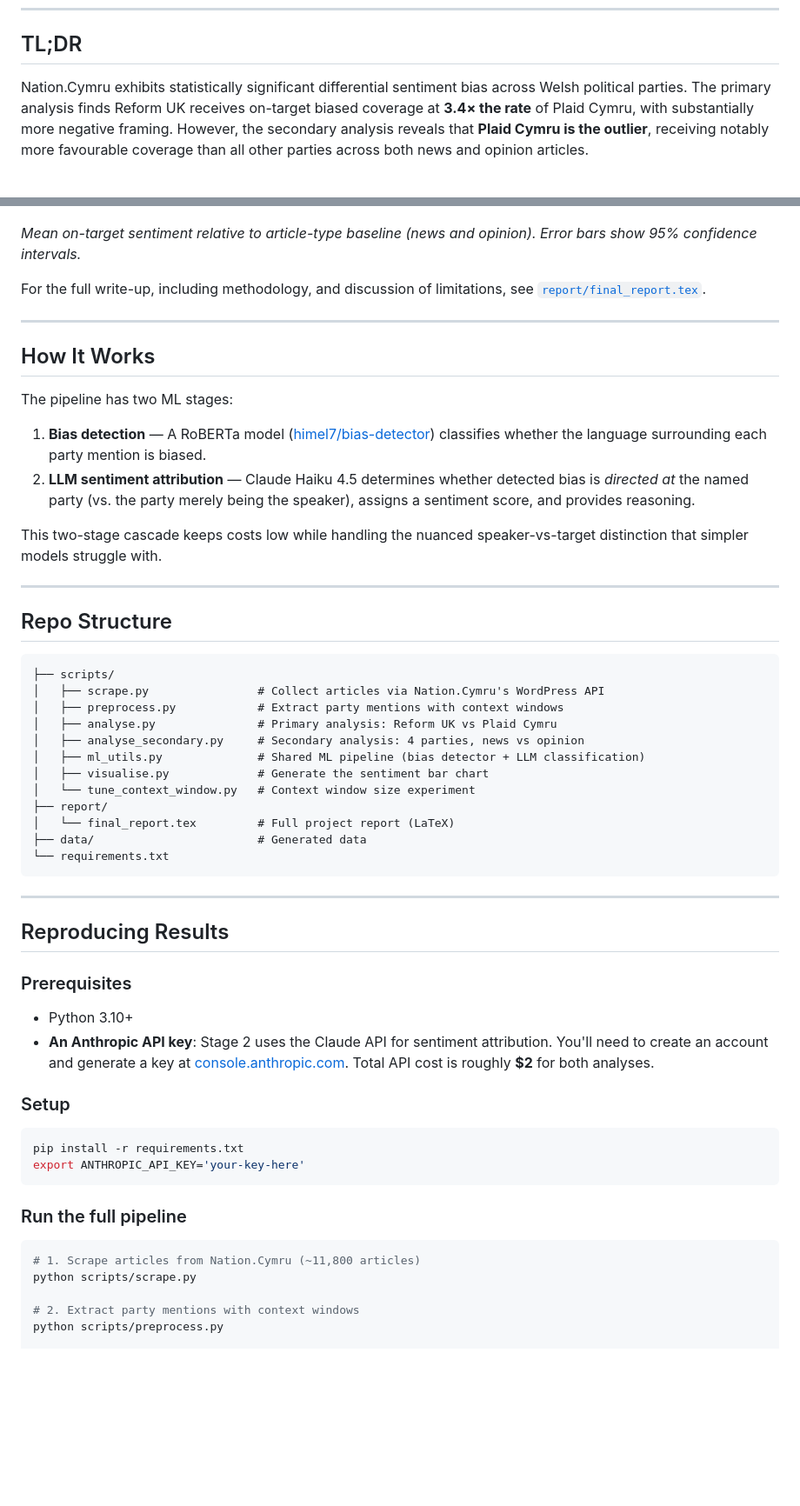
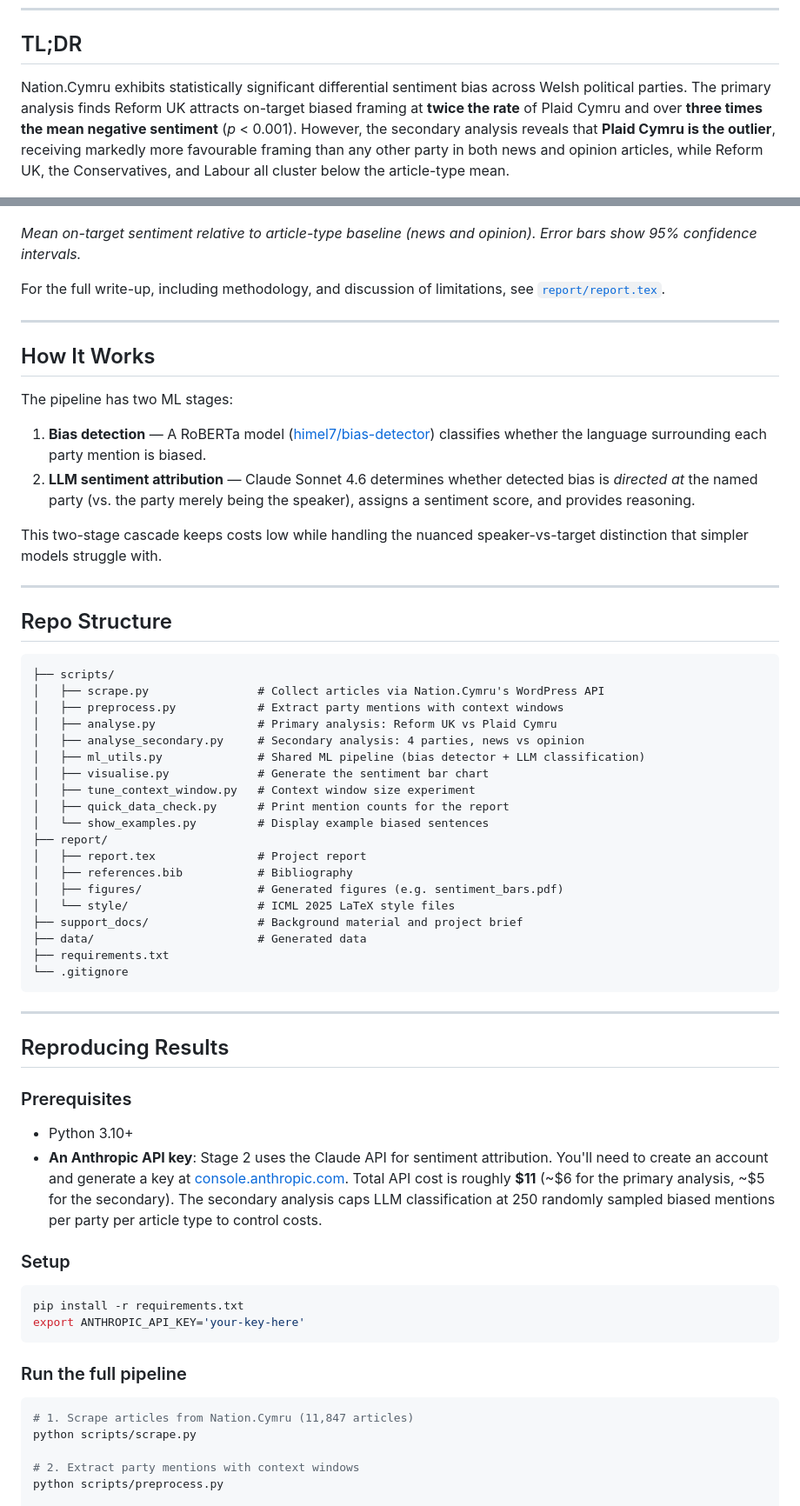
Before and after one commit to caitpj/d200_media_bias, a Markdown page: README.md, 2 parts joined by grey strips. Shown at 87% size. GitHub-like rendering; blank space fills up the shorter version.

Commit message:
read me updates on findings

````diff
--- a/README.md
+++ b/README.md
@@ -14,13 +14,13 @@ The run-up to the 2026 Senedd election has seen growing accusations of political
 
 ## TL;DR
 
-Nation.Cymru exhibits statistically significant differential sentiment bias across Welsh political parties. The primary analysis finds Reform UK receives on-target biased coverage at **3.4× the rate** of Plaid Cymru, with substantially more negative framing. However, the secondary analysis reveals that **Plaid Cymru is the outlier**, receiving notably more favourable coverage than all other parties across both news and opinion articles.
+Nation.Cymru exhibits statistically significant differential sentiment bias across Welsh political parties. The primary analysis finds Reform UK attracts on-target biased framing at **twice the rate** of Plaid Cymru and over **three times the mean negative sentiment** (*p* < 0.001). However, the secondary analysis reveals that **Plaid Cymru is the outlier**, receiving markedly more favourable framing than any other party in both news and opinion articles, while Reform UK, the Conservatives, and Labour all cluster below the article-type mean.
 
 ![Secondary analysis: mean on-target sentiment relative to article-type mean](report/figures/sentiment_bars.png)
 
 *Mean on-target sentiment relative to article-type baseline (news and opinion). Error bars show 95% confidence intervals.*
 
-For the full write-up, including methodology, and discussion of limitations, see [`report/final_report.tex`](report/final_report.tex).
+For the full write-up, including methodology, and discussion of limitations, see [`report/report.tex`](report/report.tex).
 
 ---
 
@@ -29,7 +29,7 @@ For the full write-up, including methodology, and discussion of limitations, see
 The pipeline has two ML stages:
 
 1. **Bias detection** — A RoBERTa model ([himel7/bias-detector](https://huggingface.co/himel7/bias-detector)) classifies whether the language surrounding each party mention is biased.
-2. **LLM sentiment attribution** — Claude Haiku 4.5 determines whether detected bias is *directed at* the named party (vs. the party merely being the speaker), assigns a sentiment score, and provides reasoning.
+2. **LLM sentiment attribution** — Claude Sonnet 4.6 determines whether detected bias is *directed at* the named party (vs. the party merely being the speaker), assigns a sentiment score, and provides reasoning.
 
 This two-stage cascade keeps costs low while handling the nuanced speaker-vs-target distinction that simpler models struggle with.
 
@@ -45,11 +45,18 @@ This two-stage cascade keeps costs low while handling the nuanced speaker-vs-tar
 │   ├── analyse_secondary.py     # Secondary analysis: 4 parties, news vs opinion
 │   ├── ml_utils.py              # Shared ML pipeline (bias detector + LLM classification)
 │   ├── visualise.py             # Generate the sentiment bar chart
-│   └── tune_context_window.py   # Context window size experiment
+│   ├── tune_context_window.py   # Context window size experiment
+│   ├── quick_data_check.py      # Print mention counts for the report
+│   └── show_examples.py         # Display example biased sentences
 ├── report/
-│   └── final_report.tex         # Full project report (LaTeX)
+│   ├── report.tex               # Project report
+│   ├── references.bib           # Bibliography
+│   ├── figures/                 # Generated figures (e.g. sentiment_bars.pdf)
+│   └── style/                   # ICML 2025 LaTeX style files
+├── support_docs/                # Background material and project brief
 ├── data/                        # Generated data
-└── requirements.txt
+├── requirements.txt
+└── .gitignore
 ```
 
 ---
@@ -59,7 +66,7 @@ This two-stage cascade keeps costs low while handling the nuanced speaker-vs-tar
 ### Prerequisites
 
 - Python 3.10+
-- **An Anthropic API key**: Stage 2 uses the Claude API for sentiment attribution. You'll need to create an account and generate a key at [console.anthropic.com](https://console.anthropic.com/). Total API cost is roughly **$2** for both analyses.
+- **An Anthropic API key**: Stage 2 uses the Claude API for sentiment attribution. You'll need to create an account and generate a key at [console.anthropic.com](https://console.anthropic.com/). Total API cost is roughly **$11** (~$6 for the primary analysis, ~$5 for the secondary). The secondary analysis caps LLM classification at 250 randomly sampled biased mentions per party per article type to control costs.
 
 ### Setup
 
@@ -71,7 +78,7 @@ export ANTHROPIC_API_KEY='your-key-here'
 ### Run the full pipeline
 
 ```bash
-# 1. Scrape articles from Nation.Cymru (~11,800 articles)
+# 1. Scrape articles from Nation.Cymru (11,847 articles)
 python scripts/scrape.py
 
 # 2. Extract party mentions with context windows
````
